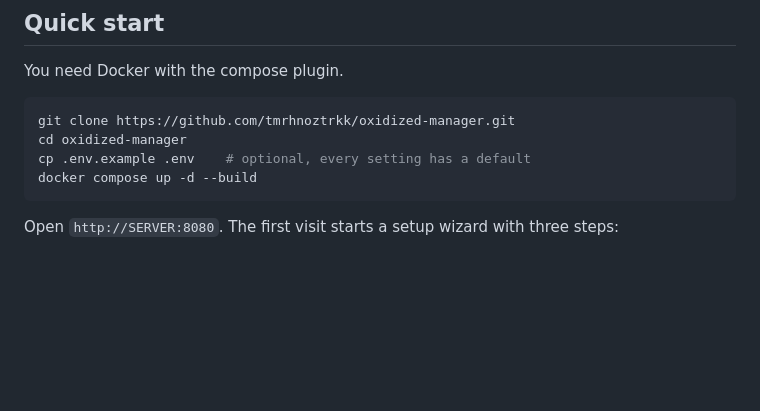
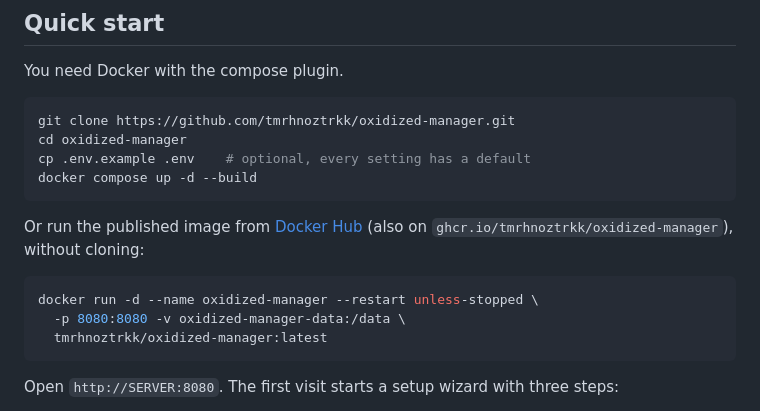
Before and after one commit to tmrhnoztrkk/oxidized-manager, a Markdown page: README.md, the part around the change. GitHub-like rendering; blank space fills up the shorter version.

````diff
--- a/README.md
+++ b/README.md
@@ -65,6 +65,14 @@ git clone https://github.com/tmrhnoztrkk/oxidized-manager.git
 cd oxidized-manager
 cp .env.example .env    # optional, every setting has a default
 docker compose up -d --build
+```
+
+Or run the published image from [Docker Hub](https://hub.docker.com/r/tmrhnoztrkk/oxidized-manager) (also on `ghcr.io/tmrhnoztrkk/oxidized-manager`), without cloning:
+
+```bash
+docker run -d --name oxidized-manager --restart unless-stopped \
+  -p 8080:8080 -v oxidized-manager-data:/data \
+  tmrhnoztrkk/oxidized-manager:latest
 ```
 
 Open `http://SERVER:8080`. The first visit starts a setup wizard with three steps:
````
Also changed, not shown: README.tr.md (+8 -0 lines).
